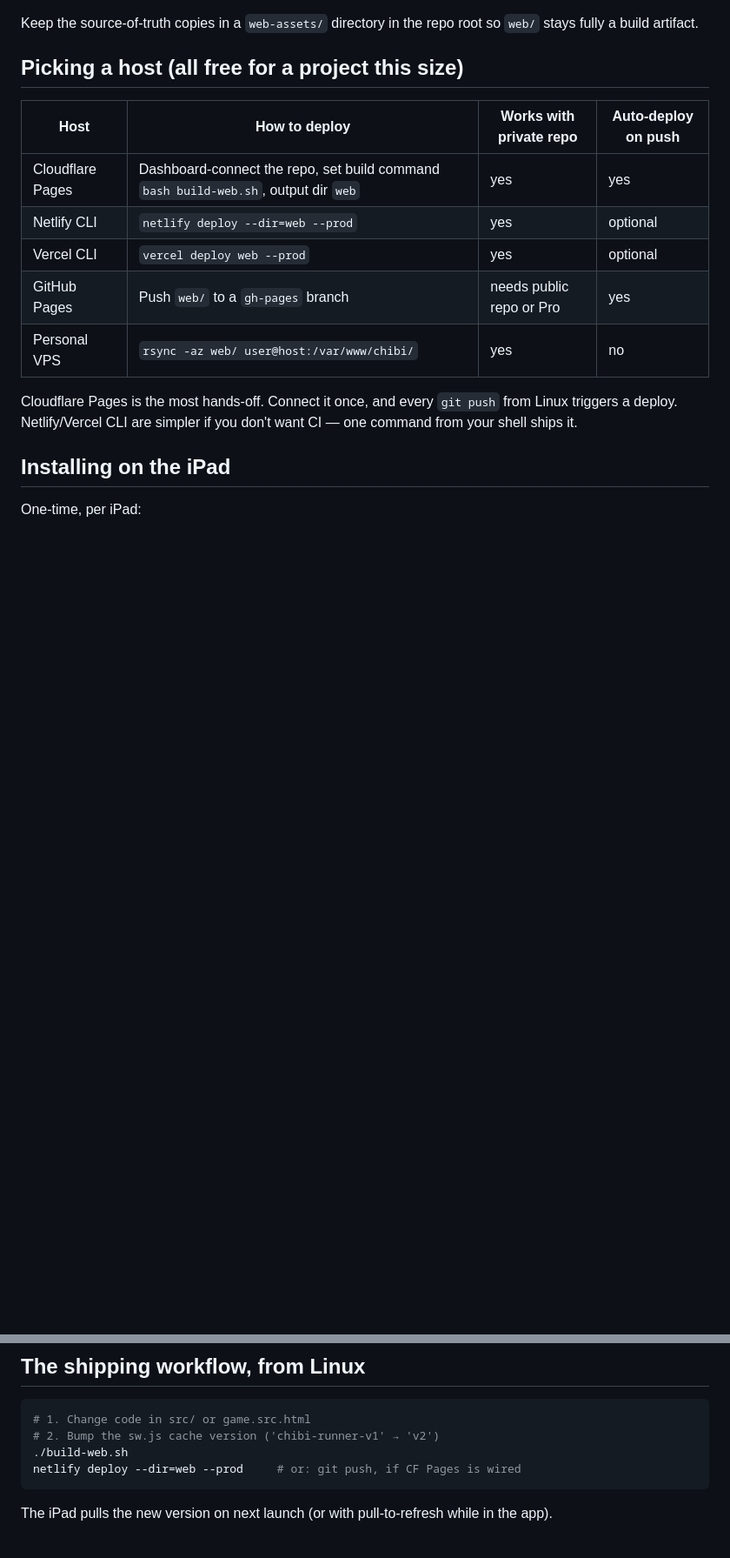
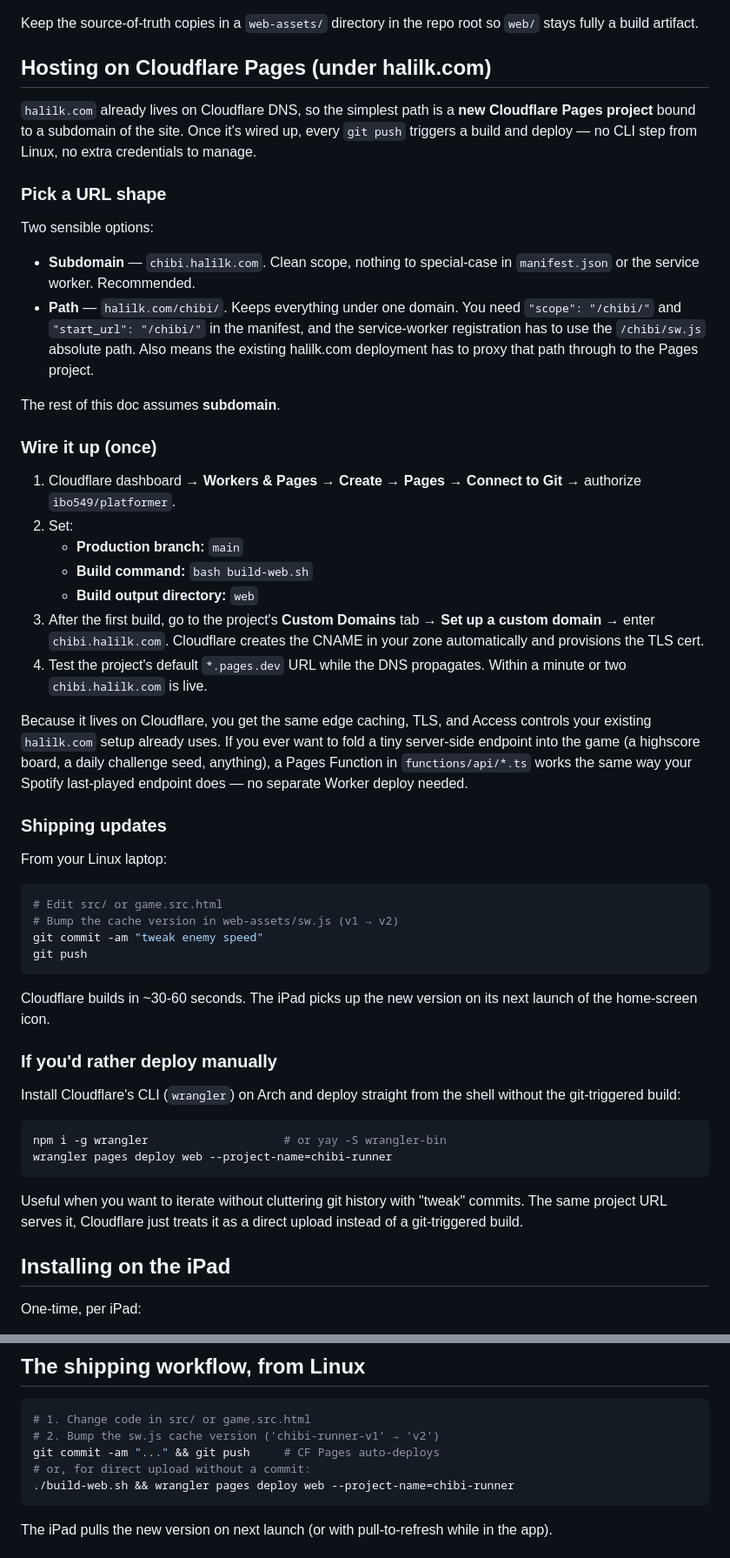
Before and after one commit to ibo549/platformer, a Markdown page: PWA.md, 2 parts joined by grey strips. Shown at 87% size. Rendered like a GitHub page; blank space fills up the shorter version.

Commit message:
PWA.md: center hosting on Cloudflare Pages + halilk.com subdomain

````diff
--- a/PWA.md
+++ b/PWA.md
@@ -141,19 +141,76 @@ Extend the "copy sprites to web/" step to also copy:
 Keep the source-of-truth copies in a `web-assets/` directory in the repo
 root so `web/` stays fully a build artifact.
 
-## Picking a host (all free for a project this size)
+## Hosting on Cloudflare Pages (under halilk.com)
 
-| Host | How to deploy | Works with private repo | Auto-deploy on push |
-|------|---|---|---|
-| Cloudflare Pages | Dashboard-connect the repo, set build command `bash build-web.sh`, output dir `web` | yes | yes |
-| Netlify CLI | `netlify deploy --dir=web --prod` | yes | optional |
-| Vercel CLI | `vercel deploy web --prod` | yes | optional |
-| GitHub Pages | Push `web/` to a `gh-pages` branch | needs public repo or Pro | yes |
-| Personal VPS | `rsync -az web/ user@host:/var/www/chibi/` | yes | no |
+`halilk.com` already lives on Cloudflare DNS, so the simplest path is a
+**new Cloudflare Pages project** bound to a subdomain of the site. Once
+it's wired up, every `git push` triggers a build and deploy — no CLI
+step from Linux, no extra credentials to manage.
 
-Cloudflare Pages is the most hands-off. Connect it once, and every
-`git push` from Linux triggers a deploy. Netlify/Vercel CLI are simpler
-if you don't want CI — one command from your shell ships it.
+### Pick a URL shape
+
+Two sensible options:
+
+- **Subdomain** — `chibi.halilk.com`. Clean scope, nothing to special-case
+  in `manifest.json` or the service worker. Recommended.
+- **Path** — `halilk.com/chibi/`. Keeps everything under one domain. You
+  need `"scope": "/chibi/"` and `"start_url": "/chibi/"` in the manifest,
+  and the service-worker registration has to use the `/chibi/sw.js`
+  absolute path. Also means the existing halilk.com deployment has to
+  proxy that path through to the Pages project.
+
+The rest of this doc assumes **subdomain**.
+
+### Wire it up (once)
+
+1. Cloudflare dashboard → **Workers & Pages** → **Create** → **Pages** →
+   **Connect to Git** → authorize `ibo549/platformer`.
+2. Set:
+   - **Production branch:** `main`
+   - **Build command:** `bash build-web.sh`
+   - **Build output directory:** `web`
+3. After the first build, go to the project's **Custom Domains** tab →
+   **Set up a custom domain** → enter `chibi.halilk.com`. Cloudflare
+   creates the CNAME in your zone automatically and provisions the TLS
+   cert.
+4. Test the project's default `*.pages.dev` URL while the DNS
+   propagates. Within a minute or two `chibi.halilk.com` is live.
+
+Because it lives on Cloudflare, you get the same edge caching, TLS, and
+Access controls your existing `halilk.com` setup already uses. If you
+ever want to fold a tiny server-side endpoint into the game (a
+highscore board, a daily challenge seed, anything), a Pages Function in
+`functions/api/*.ts` works the same way your Spotify last-played
+endpoint does — no separate Worker deploy needed.
+
+### Shipping updates
+
+From your Linux laptop:
+
+```bash
+# Edit src/ or game.src.html
+# Bump the cache version in web-assets/sw.js (v1 → v2)
+git commit -am "tweak enemy speed"
+git push
+```
+
+Cloudflare builds in ~30-60 seconds. The iPad picks up the new version
+on its next launch of the home-screen icon.
+
+### If you'd rather deploy manually
+
+Install Cloudflare's CLI (`wrangler`) on Arch and deploy straight from
+the shell without the git-triggered build:
+
+```bash
+npm i -g wrangler                    # or yay -S wrangler-bin
+wrangler pages deploy web --project-name=chibi-runner
+```
+
+Useful when you want to iterate without cluttering git history with
+"tweak" commits. The same project URL serves it, Cloudflare just treats
+it as a direct upload instead of a git-triggered build.
 
 ## Installing on the iPad
 
@@ -175,8 +232,9 @@ game works with zero connectivity as long as the cache holds.
 ```bash
 # 1. Change code in src/ or game.src.html
 # 2. Bump the sw.js cache version ('chibi-runner-v1' → 'v2')
-./build-web.sh
-netlify deploy --dir=web --prod     # or: git push, if CF Pages is wired
+git commit -am "..." && git push     # CF Pages auto-deploys
+# or, for direct upload without a commit:
+./build-web.sh && wrangler pages deploy web --project-name=chibi-runner
 ```
 
 The iPad pulls the new version on next launch (or with pull-to-refresh
````
